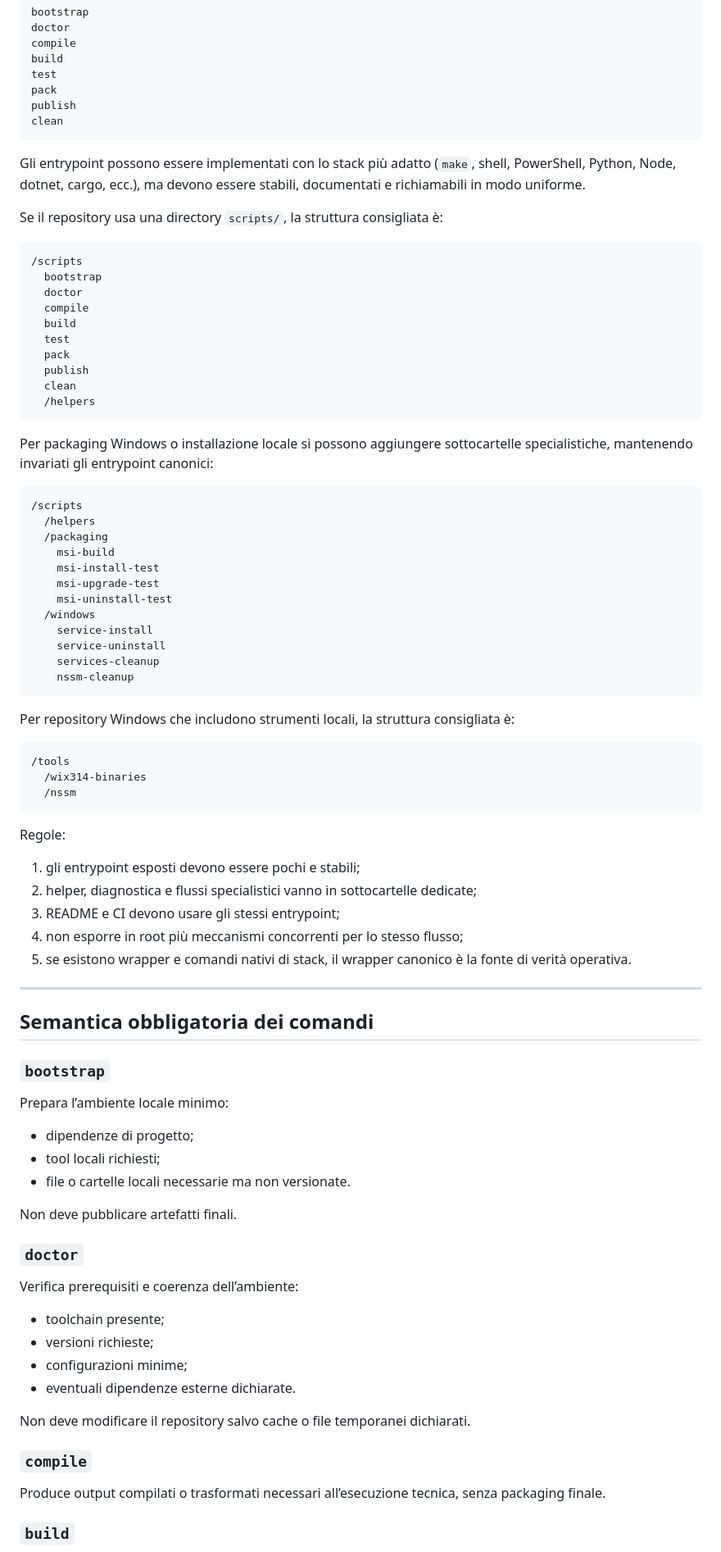
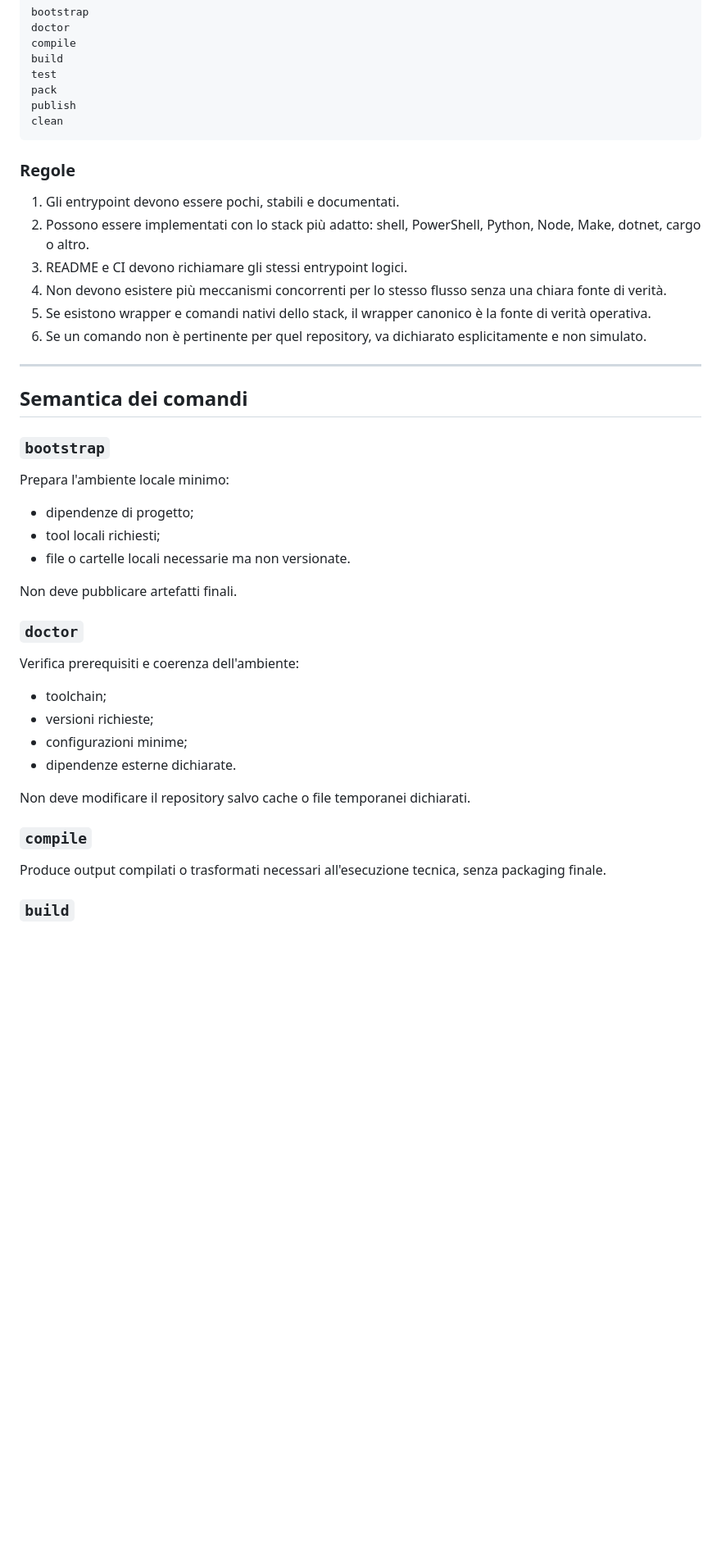
Before and after one commit to dennidalpos/OnlyBackup, a Markdown page: AGENTS.md, the part around one of its changes. Shown at 82% size. Drawn GitHub-style; blank space fills up the shorter version.

````diff
--- a/AGENTS.md
+++ b/AGENTS.md
@@ -195,61 +201,20 @@ publish
 clean
 ```
 
-Gli entrypoint possono essere implementati con lo stack più adatto (`make`, shell, PowerShell, Python, Node, dotnet, cargo, ecc.), ma devono essere stabili, documentati e richiamabili in modo uniforme.
-
-Se il repository usa una directory `scripts/`, la struttura consigliata è:
-
-```text
-/scripts
-  bootstrap
-  doctor
-  compile
-  build
-  test
-  pack
-  publish
-  clean
-  /helpers
-```
-
-Per packaging Windows o installazione locale si possono aggiungere sottocartelle specialistiche, mantenendo invariati gli entrypoint canonici:
-
-```text
-/scripts
-  /helpers
-  /packaging
-    msi-build
-    msi-install-test
-    msi-upgrade-test
-    msi-uninstall-test
-  /windows
-    service-install
-    service-uninstall
-    services-cleanup
-    nssm-cleanup
-```
-
-Per repository Windows che includono strumenti locali, la struttura consigliata è:
-
-```text
-/tools
-  /wix314-binaries
-  /nssm
-```
-
-Regole:
-1. gli entrypoint esposti devono essere pochi e stabili;
-2. helper, diagnostica e flussi specialistici vanno in sottocartelle dedicate;
-3. README e CI devono usare gli stessi entrypoint;
-4. non esporre in root più meccanismi concorrenti per lo stesso flusso;
-5. se esistono wrapper e comandi nativi di stack, il wrapper canonico è la fonte di verità operativa.
+### Regole
+1. Gli entrypoint devono essere pochi, stabili e documentati.
+2. Possono essere implementati con lo stack più adatto: shell, PowerShell, Python, Node, Make, dotnet, cargo o altro.
+3. README e CI devono richiamare gli stessi entrypoint logici.
+4. Non devono esistere più meccanismi concorrenti per lo stesso flusso senza una chiara fonte di verità.
+5. Se esistono wrapper e comandi nativi dello stack, il wrapper canonico è la fonte di verità operativa.
+6. Se un comando non è pertinente per quel repository, va dichiarato esplicitamente e non simulato.
 
 ---
 
-## Semantica obbligatoria dei comandi
+## Semantica dei comandi
 
 ### `bootstrap`
-Prepara l’ambiente locale minimo:
+Prepara l'ambiente locale minimo:
 - dipendenze di progetto;
 - tool locali richiesti;
 - file o cartelle locali necessarie ma non versionate.
@@ -257,15 +222,15 @@ Prepara l’ambiente locale minimo:
 Non deve pubblicare artefatti finali.
 
 ### `doctor`
-Verifica prerequisiti e coerenza dell’ambiente:
-- toolchain presente;
+Verifica prerequisiti e coerenza dell'ambiente:
+- toolchain;
 - versioni richieste;
 - configurazioni minime;
-- eventuali dipendenze esterne dichiarate.
+- dipendenze esterne dichiarate.
 
 Non deve modificare il repository salvo cache o file temporanei dichiarati.
 
 ### `compile`
-Produce output compilati o trasformati necessari all’esecuzione tecnica, senza packaging finale.
+Produce output compilati o trasformati necessari all'esecuzione tecnica, senza packaging finale.
 
 ### `build`
````
Also changed, not shown: other parts of AGENTS.md (+197 -244 lines).
